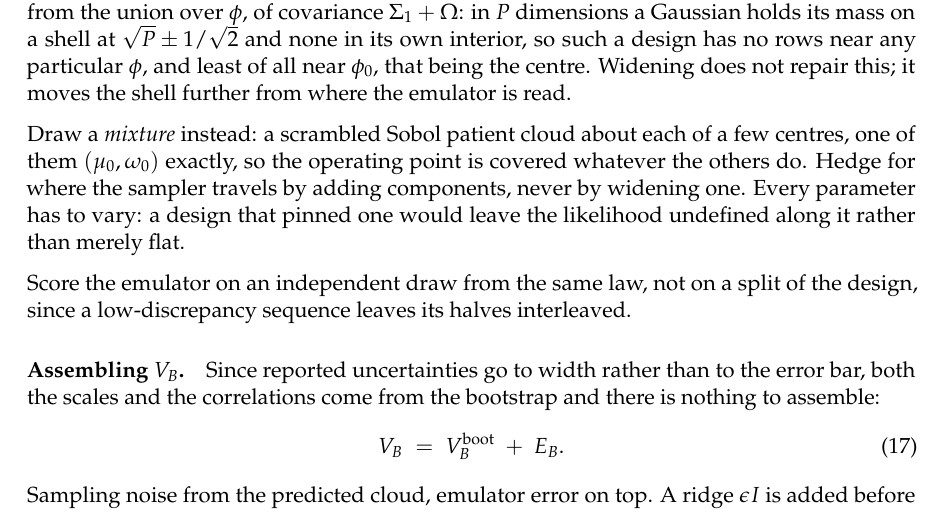
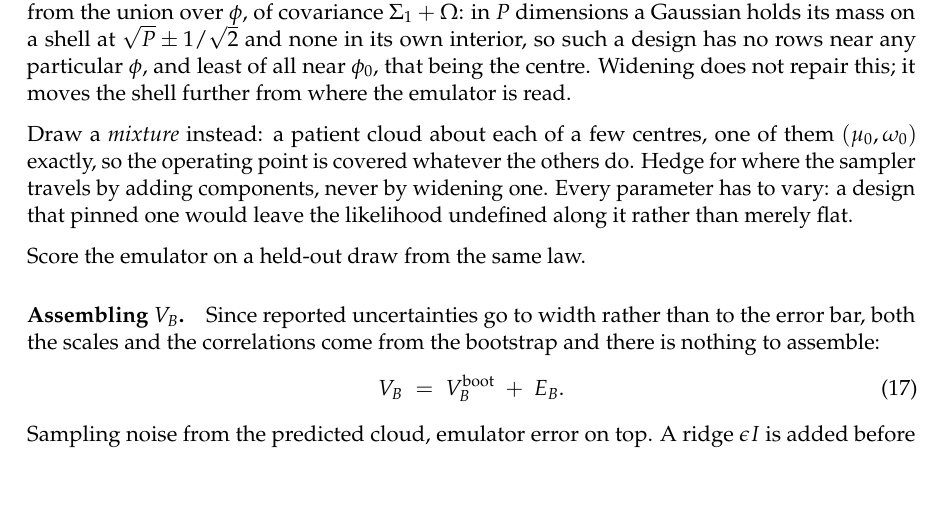
Before and after one commit to popellab/qsp-inference, a LaTeX document (docs/model-draft.tex): part of page 7 of 14, cut so that both start at the same text, the shorter picture padded with empty space. Compiled offline with pdfLaTeX.

Commit message:
spec: drop Sobol from the training design

```diff
--- a/docs/model-draft.tex
+++ b/docs/model-draft.tex
@@ -515,14 +515,13 @@ has no rows near any particular $\phi$, and least of all near $\phi_0$, that
 being the centre. Widening does not repair this; it moves the shell further from
 where the emulator is read.
 
-Draw a \emph{mixture} instead: a scrambled Sobol patient cloud about each of a
-few centres, one of them $(\mu_0, \omega_0)$ exactly, so the operating point is
-covered whatever the others do. Hedge for where the sampler travels by adding
+Draw a \emph{mixture} instead: a patient cloud about each of a few centres, one
+of them $(\mu_0, \omega_0)$ exactly, so the operating point is covered whatever
+the others do. Hedge for where the sampler travels by adding
 components, never by widening one. Every parameter has to vary: a design that
 pinned one would leave the likelihood undefined along it rather than merely flat.
 
-Score the emulator on an independent draw from the same law, not on a split of
-the design, since a low-discrepancy sequence leaves its halves interleaved.
+Score the emulator on a held-out draw from the same law.
 
 \paragraph{Assembling $V_B$.} Since reported uncertainties go to width rather
 than to the error bar, both the scales and the correlations come from the
```
